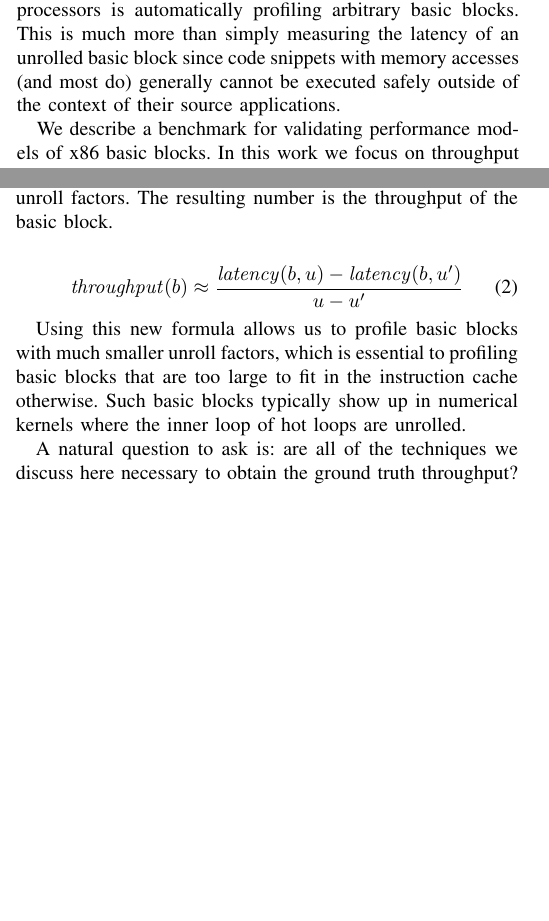
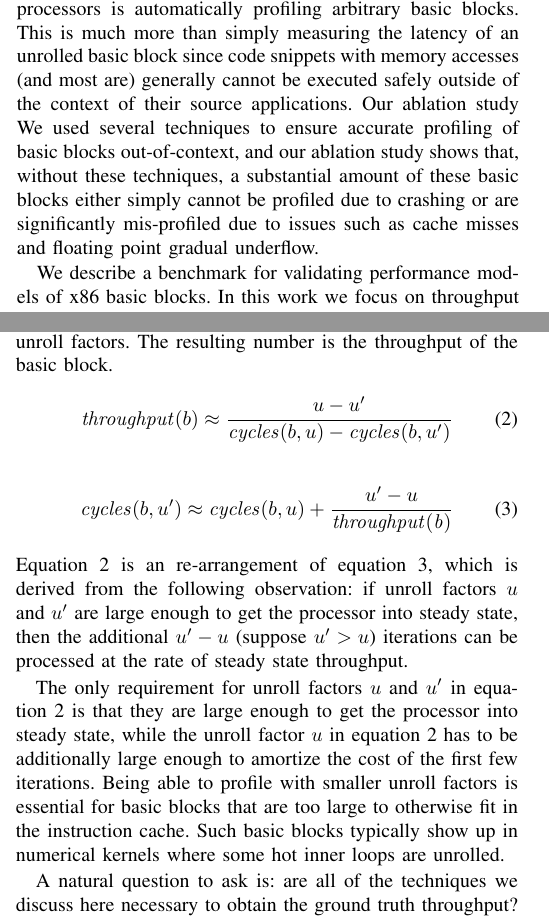
Before and after one commit to samanamarasinghe/IISWC, a LaTeX paper (paper.tex, which reads introduction.tex, profiling.tex): two parts of the columns of pages 1 and 4 of 8, joined at a grey line, cut so that both start at the same text, the shorter picture padded with empty space. Compiled offline with pdfLaTeX; a missing font is replaced by an installed copy or a similar font; a LaTeX package or settings file that is missing is left out.

Commit message:
Better short explanation of why measurement is non-trivial; explained how new throughput formula is derived.

```diff
--- a/introduction.tex
+++ b/introduction.tex
@@ -47,9 +47,14 @@ One of the challenges of curating and profiling a set of basic blocks diverse en
 uncover the intricacies of modern x86-64 processors is automatically profiling arbitrary
 basic blocks.
 This is much more than simply measuring the latency of an unrolled basic block
-since code snippets with memory accesses (and most do)
+since code snippets with memory accesses (and most are)
 generally cannot be executed safely
 outside of the context of their source applications.
+Our ablation study %TODO: show graphs of ablation study and forward reference itt
+We used several techniques to ensure accurate profiling of basic blocks out-of-context,
+and our ablation study shows that, without these techniques,
+a substantial amount of these basic blocks either simply cannot be profiled due to crashing
+or are significantly mis-profiled due to issues such as cache misses and floating point gradual underflow.
 
 We describe a benchmark for validating performance models
 of x86 basic blocks.
--- a/profiling.tex
+++ b/profiling.tex
@@ -253,19 +253,32 @@ We then measure the latency of the two unrolled basic blocks,
 calculate the difference in latency, and divide it
 by difference of the unroll factors.
 The resulting number is the throughput of the basic block.
-
 \begin{equation}
 \mathit{throughput}(b) \approx
-\frac{\mathit{latency}(b, u) - \mathit{latency}(b, u')}{ u - u' }
+\frac{u-u'}{\mathit{cycles}(b, u) - \mathit{cycles}(b, u')}
 \label{eq:new}
 \end{equation}
 
-Using this new formula allows us to  profile basic blocks with much
-smaller unroll factors,
-which is essential to profiling basic blocks that
-are too large to fit in the instruction cache otherwise.
+\begin{equation}
+\mathit{cycles}(b, u') \approx
+\mathit{cycles}(b, u) + \frac{u'-u}{\mathit{throughput(b)}}
+\label{eq:new-rearranged}
+\end{equation}
+Equation~\ref{eq:new} is an re-arrangement of equation~\ref{eq:new-rearranged},
+which is derived from the following observation:
+if unroll factors $u$ and $u'$ are large enough
+to get the processor into steady state,
+then the additional $u'-u$ (suppose $u' > u$) iterations can be processed at
+the rate of steady state throughput.
+
+The only requirement for unroll factors $u$ and $u'$ in equation~\ref{eq:new}
+is that they are large enough to get the processor into steady state,
+while the unroll factor $u$ in equation~\ref{eq:new} has to be additionally
+large enough to amortize the cost of the first few iterations.
+Being able to profile with smaller unroll factors is essential
+for basic blocks that are too large to otherwise fit in the instruction cache.
 Such basic blocks typically show up in numerical kernels where
-the inner loop of hot loops are unrolled.
+some hot inner loops are unrolled.
 
 A natural question to ask is: are all of the techniques we discuss
 here necessary to obtain the ground truth throughput?
```
Also changed, not shown: abstract.tex (+6 -3 lines), profiling.tex (6 more changed lines).
